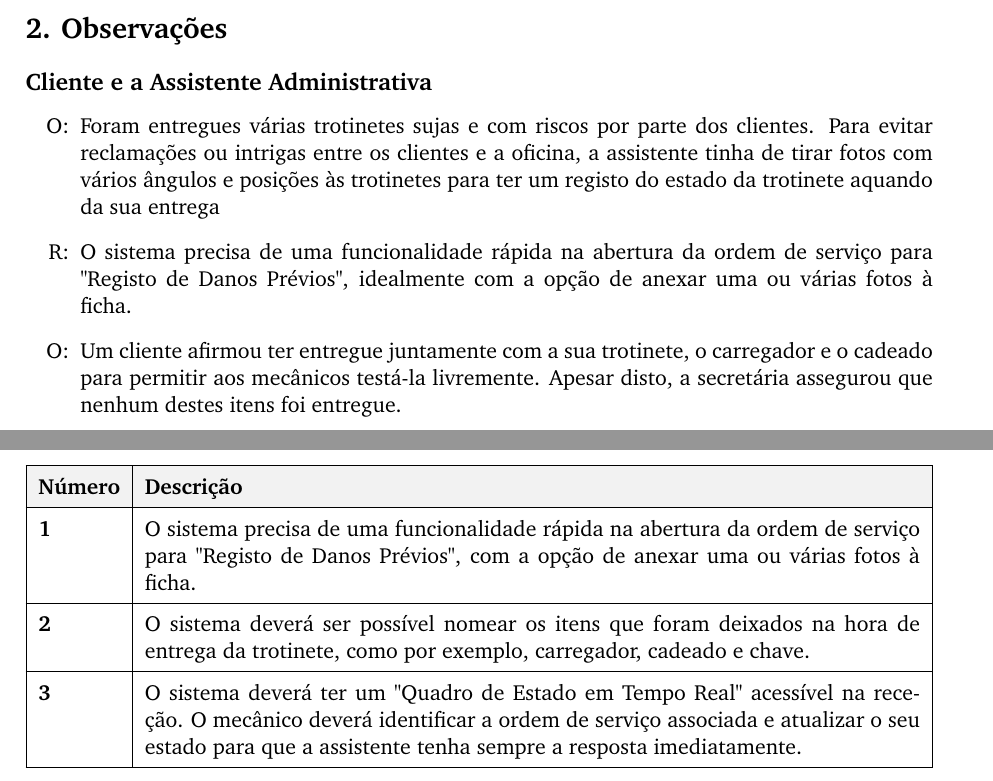
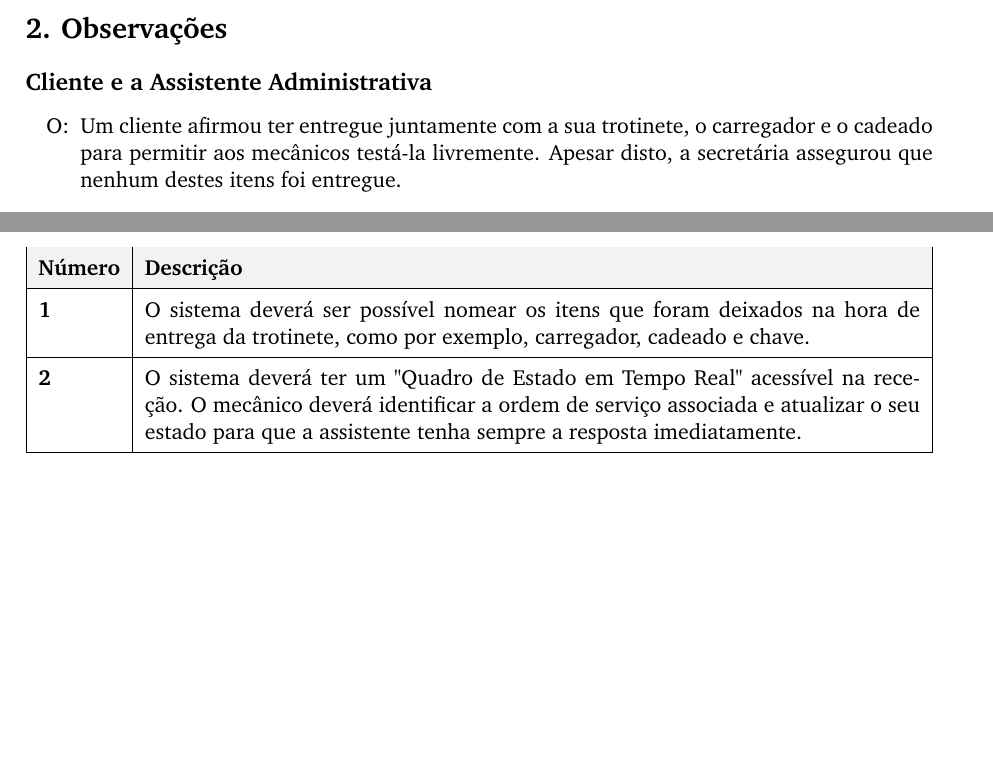
Before and after one commit to darteescar/LI4, a LaTeX document (requisitos/investigacao_oficina.tex): two parts of pages 1 and 2 of 2, joined at a grey line, cut so that both start at the same text, the shorter picture padded with empty space. Compiled offline with pdfLaTeX.

Commit message:
investigacao

```diff
--- a/requisitos/investigacao_oficina.tex
+++ b/requisitos/investigacao_oficina.tex
@@ -86,10 +86,6 @@
 	\subsection*{Cliente e a Assistente Administrativa}
 	\begin{itemize}
 
-		\pergunta Foram entregues várias trotinetes sujas e com riscos por parte dos clientes. Para evitar reclamações ou intrigas entre os clientes e a oficina, a assistente tinha de tirar fotos com vários ângulos e posições às trotinetes para ter um registo do estado da trotinete aquando da sua entrega
-
-		\resposta O sistema precisa de uma funcionalidade rápida na abertura da ordem de serviço para "Registo de Danos Prévios", idealmente com a opção de anexar uma ou várias fotos à ficha.
-
 		\pergunta Um cliente afirmou ter entregue juntamente com a sua trotinete, o carregador e o cadeado para permitir aos mecânicos testá-la livremente. Apesar disto, a secretária assegurou que nenhum destes itens foi entregue.
 
 		\resposta Deverá ser possível nomear os itens que foram deixados na hora de entrega da trotinete, como por exemplo, carregador, cadeado e chave.
@@ -116,9 +112,8 @@
 		\begin{tabularx}{\textwidth}{@{}|l|X|@{}}
 			\hline
 			\rowcolor{gray!10} \textbf{Número} & \textbf{Descrição} \\ \hline
-			\textbf{1} & O sistema precisa de uma funcionalidade rápida na abertura da ordem de serviço para "Registo de Danos Prévios", com a opção de anexar uma ou várias fotos à ficha.  \\ \hline
-			\textbf{2} & O sistema deverá ser possível nomear os itens que foram deixados na hora de entrega da trotinete, como por exemplo, carregador, cadeado e chave.  \\ \hline
-			\textbf{3} & O sistema deverá ter um "Quadro de Estado em Tempo Real" \space acessível na receção. O mecânico deverá identificar a ordem de serviço associada e atualizar o seu estado para que a assistente tenha sempre a resposta imediatamente. \\ \hline
+			\textbf{1} & O sistema deverá ser possível nomear os itens que foram deixados na hora de entrega da trotinete, como por exemplo, carregador, cadeado e chave.  \\ \hline
+			\textbf{2} & O sistema deverá ter um "Quadro de Estado em Tempo Real" \space acessível na receção. O mecânico deverá identificar a ordem de serviço associada e atualizar o seu estado para que a assistente tenha sempre a resposta imediatamente. \\ \hline
 		\end{tabularx}
 
 \end{document}
```
Also changed, not shown: requisitos/investigacao_oficina.pdf.
